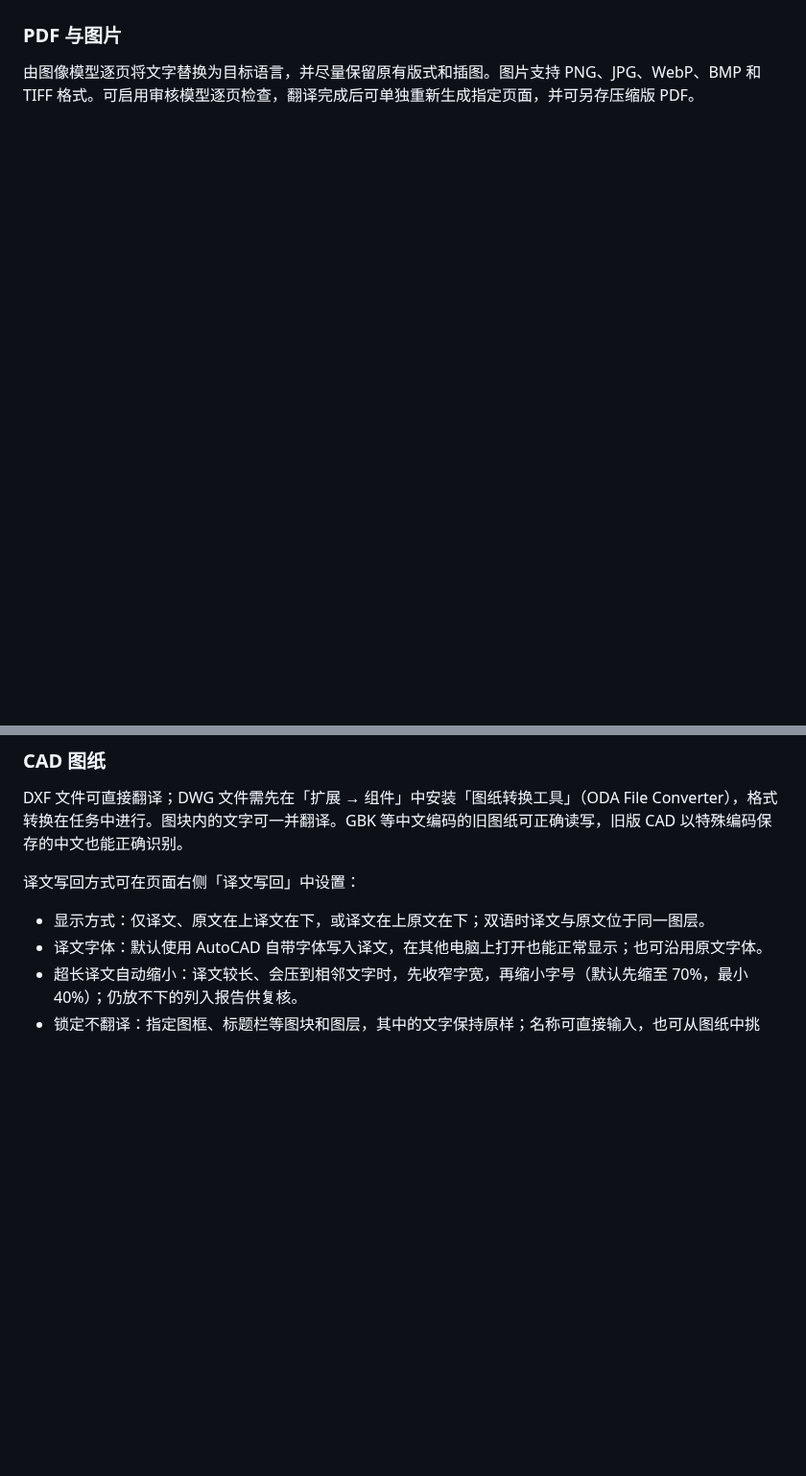
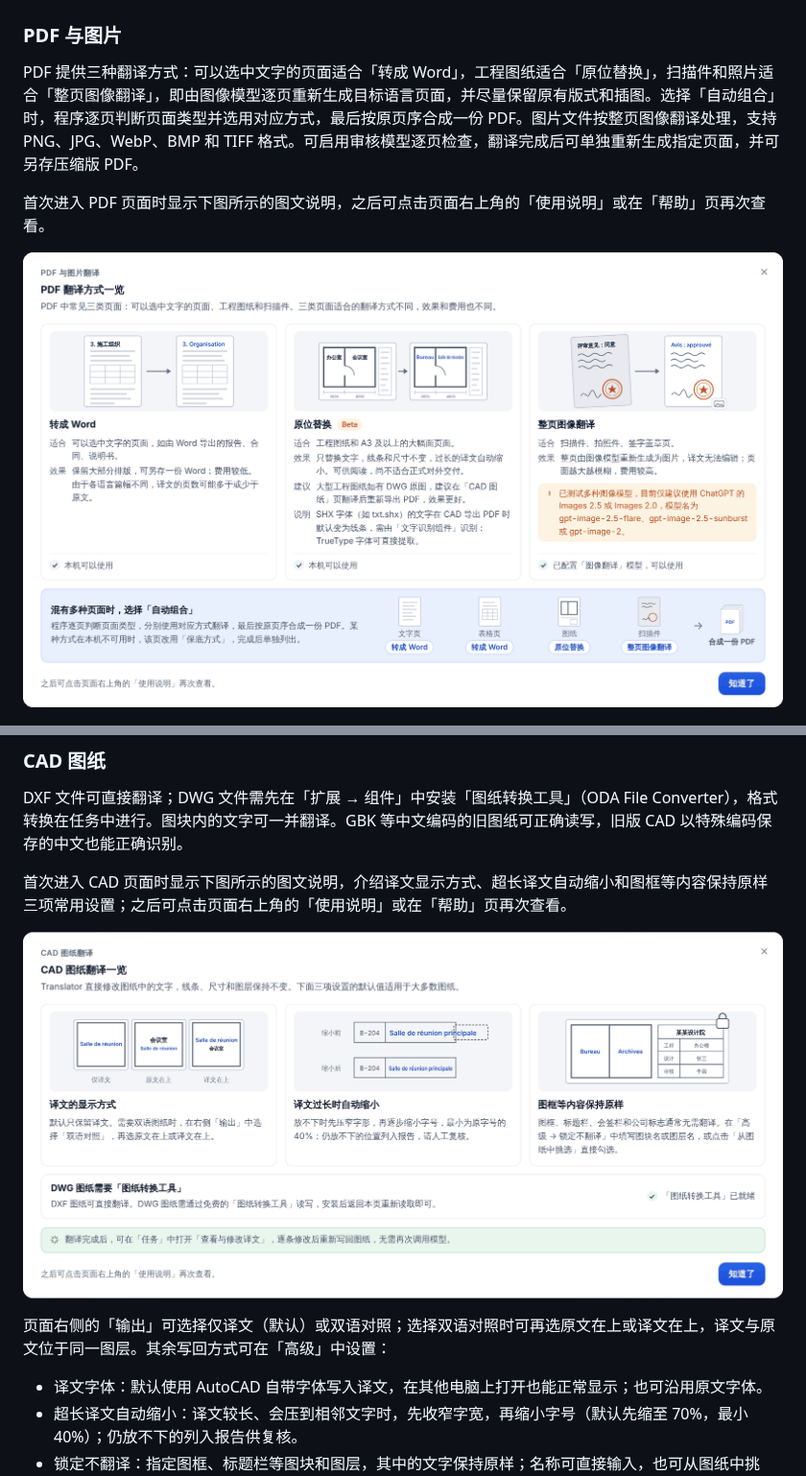
Before and after one commit to KlaraGraff/XL_Translator, a Markdown page: README.md, 2 parts joined by grey strips. Shown at 96% size. Rendered like a GitHub page; pictures changed too: docs/images/readme/guide-cad.png (added), docs/images/readme/guide-pdf.png (added); blank space fills up the shorter version.

```diff
--- a/README.md
+++ b/README.md
@@ -50,7 +50,11 @@ Translator 是一款开源的、基于大语言模型的桌面文档翻译应用
 
 ### PDF 与图片
 
-由图像模型逐页将文字替换为目标语言，并尽量保留原有版式和插图。图片支持 PNG、JPG、WebP、BMP 和 TIFF 格式。可启用审核模型逐页检查，翻译完成后可单独重新生成指定页面，并可另存压缩版 PDF。
+PDF 提供三种翻译方式：可以选中文字的页面适合「转成 Word」，工程图纸适合「原位替换」，扫描件和照片适合「整页图像翻译」，即由图像模型逐页重新生成目标语言页面，并尽量保留原有版式和插图。选择「自动组合」时，程序逐页判断页面类型并选用对应方式，最后按原页序合成一份 PDF。图片文件按整页图像翻译处理，支持 PNG、JPG、WebP、BMP 和 TIFF 格式。可启用审核模型逐页检查，翻译完成后可单独重新生成指定页面，并可另存压缩版 PDF。
+
+首次进入 PDF 页面时显示下图所示的图文说明，之后可点击页面右上角的「使用说明」或在「帮助」页再次查看。
+
+![PDF 翻译方式图文说明](docs/images/readme/guide-pdf.png)
 
 ![PDF 翻译完成及逐页结果](docs/images/readme/app-pdf.png)
 
@@ -70,9 +74,11 @@ Translator 是一款开源的、基于大语言模型的桌面文档翻译应用
 
 DXF 文件可直接翻译；DWG 文件需先在「扩展 → 组件」中安装「图纸转换工具」（ODA File Converter），格式转换在任务中进行。图块内的文字可一并翻译。GBK 等中文编码的旧图纸可正确读写，旧版 CAD 以特殊编码保存的中文也能正确识别。
 
-译文写回方式可在页面右侧「译文写回」中设置：
+首次进入 CAD 页面时显示下图所示的图文说明，介绍译文显示方式、超长译文自动缩小和图框等内容保持原样三项常用设置；之后可点击页面右上角的「使用说明」或在「帮助」页再次查看。
 
-- 显示方式：仅译文、原文在上译文在下，或译文在上原文在下；双语时译文与原文位于同一图层。
+![CAD 图纸翻译图文说明](docs/images/readme/guide-cad.png)
+
+页面右侧的「输出」可选择仅译文（默认）或双语对照；选择双语对照时可再选原文在上或译文在上，译文与原文位于同一图层。其余写回方式可在「高级」中设置：
 - 译文字体：默认使用 AutoCAD 自带字体写入译文，在其他电脑上打开也能正常显示；也可沿用原文字体。
 - 超长译文自动缩小：译文较长、会压到相邻文字时，先收窄字宽，再缩小字号（默认先缩至 70%，最小 40%）；仍放不下的列入报告供复核。
 - 锁定不翻译：指定图框、标题栏等图块和图层，其中的文字保持原样；名称可直接输入，也可从图纸中挑选。
```
Also changed, not shown: README.en.md (+9 -3 lines), docs/images/readme/guide-cad-en.png (added), docs/images/readme/guide-pdf-en.png (added), 3 other files.
